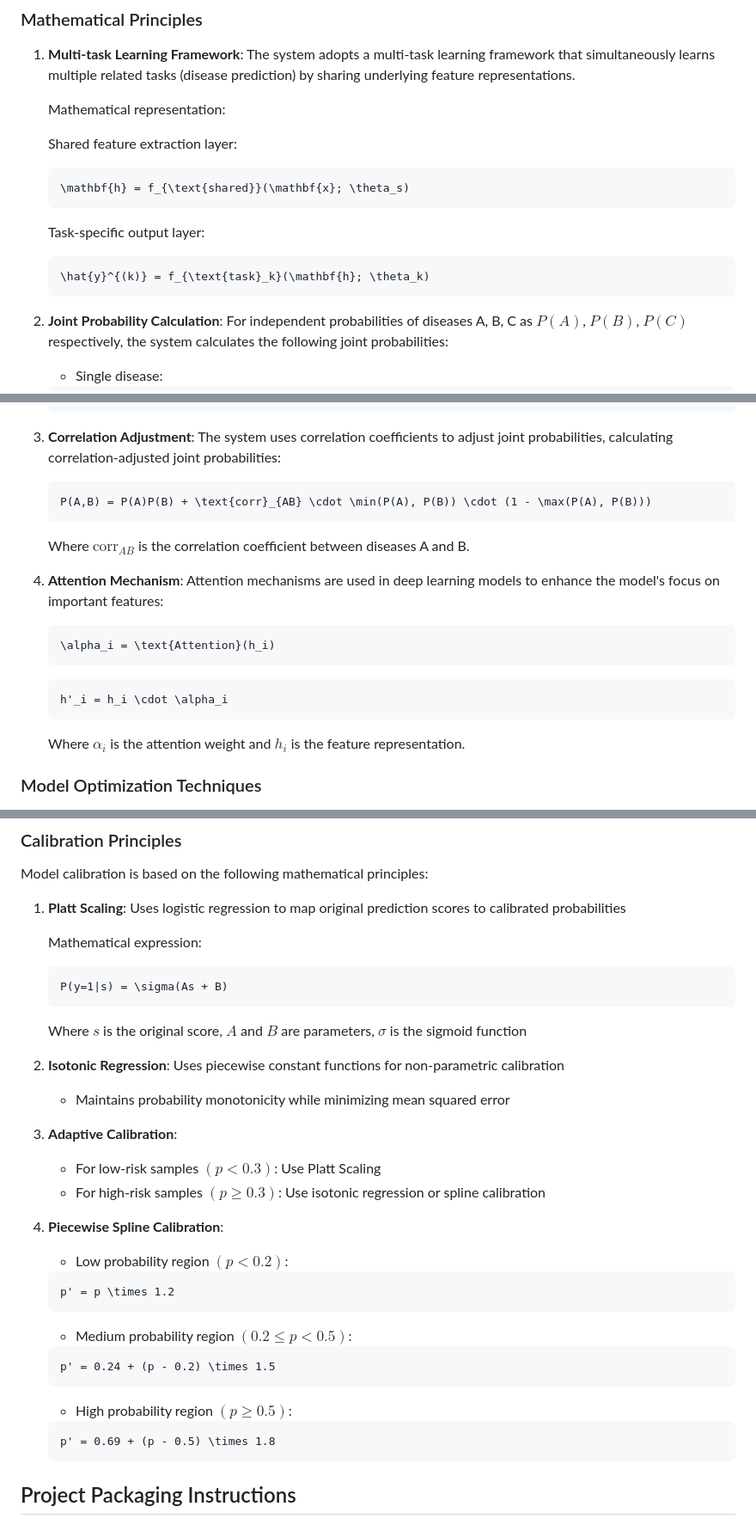
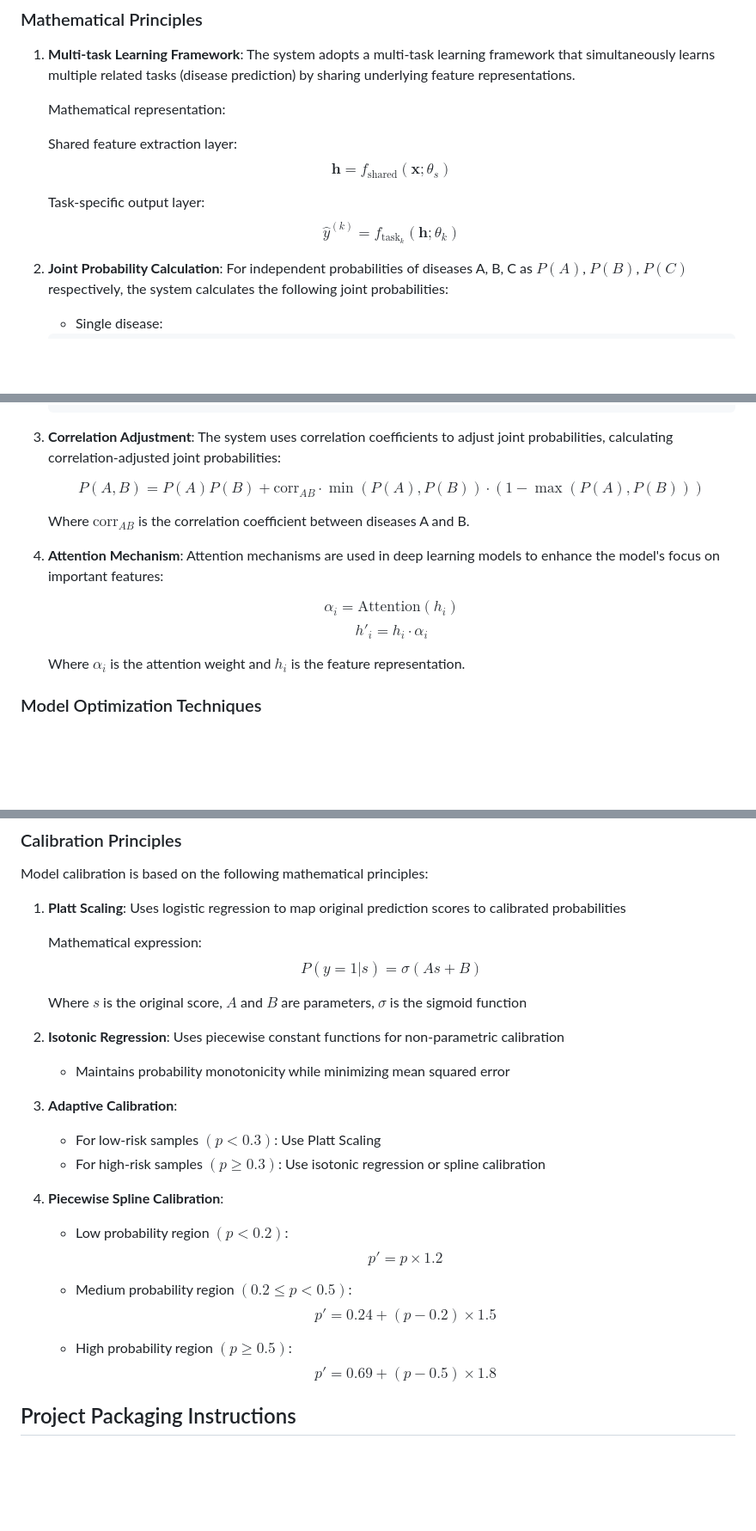
Before and after one commit to Yunk-S/DpDaA, a Markdown page: README_EN.md, 3 parts joined by grey strips. Shown at 86% size. Rendered like a GitHub page; blank space fills up the shorter version.

````diff
--- a/README_EN.md
+++ b/README_EN.md
@@ -250,14 +250,10 @@ The multi-disease hybrid prediction model (`MultiDiseasePredictor` class) is one
    Mathematical representation:
 
    Shared feature extraction layer:
-   ```math
-   \mathbf{h} = f_{\text{shared}}(\mathbf{x}; \theta_s)
-   ```
+   $$\mathbf{h} = f_{\text{shared}}(\mathbf{x}; \theta_s)$$
 
    Task-specific output layer:
-   ```math
-   \hat{y}^{(k)} = f_{\text{task}_k}(\mathbf{h}; \theta_k)
-   ```
+   $$\hat{y}^{(k)} = f_{\text{task}_k}(\mathbf{h}; \theta_k)$$
 
 2. **Joint Probability Calculation**:
    For independent probabilities of diseases A, B, C as $P(A)$, $P(B)$, $P(C)$ respectively, the system calculates the following joint probabilities:
@@ -285,22 +281,15 @@ The multi-disease hybrid prediction model (`MultiDiseasePredictor` class) is one
 3. **Correlation Adjustment**:
    The system uses correlation coefficients to adjust joint probabilities, calculating correlation-adjusted joint probabilities:
 
-   ```math
-   P(A,B) = P(A)P(B) + \text{corr}_{AB} \cdot \min(P(A), P(B)) \cdot (1 - \max(P(A), P(B)))
-   ```
+   $$P(A,B) = P(A)P(B) + \text{corr}_{AB} \cdot \min(P(A), P(B)) \cdot (1 - \max(P(A), P(B)))$$
 
    Where $\text{corr}_{AB}$ is the correlation coefficient between diseases A and B.
 
 4. **Attention Mechanism**:
    Attention mechanisms are used in deep learning models to enhance the model's focus on important features:
 
-   ```math
-   \alpha_i = \text{Attention}(h_i)
-   ```
-
-   ```math
-   h'_i = h_i \cdot \alpha_i
-   ```
+   $$\alpha_i = \text{Attention}(h_i)$$
+   $$h'_i = h_i \cdot \alpha_i$$
 
    Where $\alpha_i$ is the attention weight and $h_i$ is the feature representation.
 
@@ -472,9 +461,7 @@ Model calibration is based on the following mathematical principles:
 1. **Platt Scaling**: Uses logistic regression to map original prediction scores to calibrated probabilities
 
    Mathematical expression:
-   ```math
-   P(y=1|s) = \sigma(As + B)
-   ```
+   $$P(y=1|s) = \sigma(As + B)$$
 
    Where $s$ is the original score, $A$ and $B$ are parameters, $\sigma$ is the sigmoid function
 
@@ -487,19 +474,13 @@ Model calibration is based on the following mathematical principles:
 
 4. **Piecewise Spline Calibration**:
    - Low probability region $(p < 0.2)$:
-   ```math
-   p' = p \times 1.2
-   ```
+   $$p' = p \times 1.2$$
 
    - Medium probability region $(0.2 \leq p < 0.5)$:
-   ```math
-   p' = 0.24 + (p - 0.2) \times 1.5
-   ```
+   $$p' = 0.24 + (p - 0.2) \times 1.5$$
 
    - High probability region $(p \geq 0.5)$:
-   ```math
-   p' = 0.69 + (p - 0.5) \times 1.8
-   ```
+   $$p' = 0.69 + (p - 0.5) \times 1.8$$
 
 ## Project Packaging Instructions
 
````
Also changed, not shown: README.md (+9 -28 lines).
